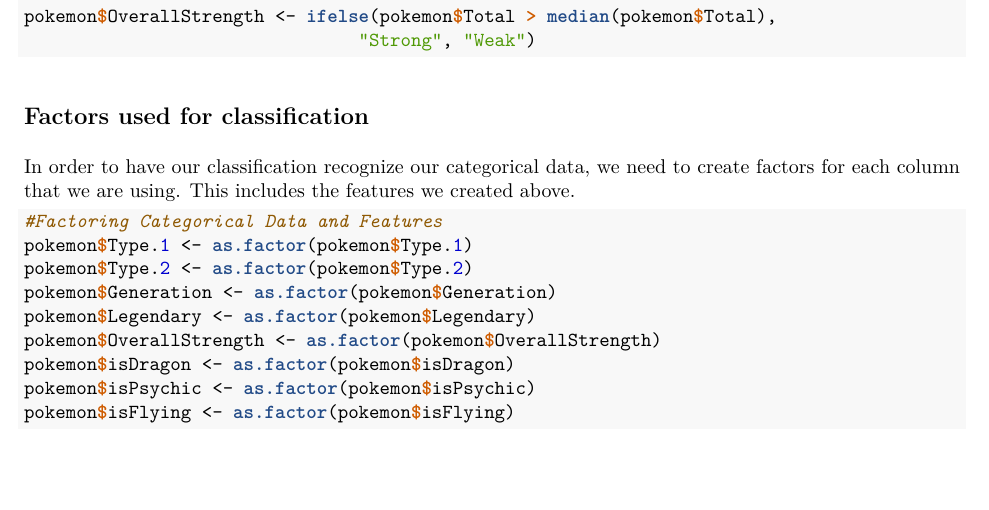
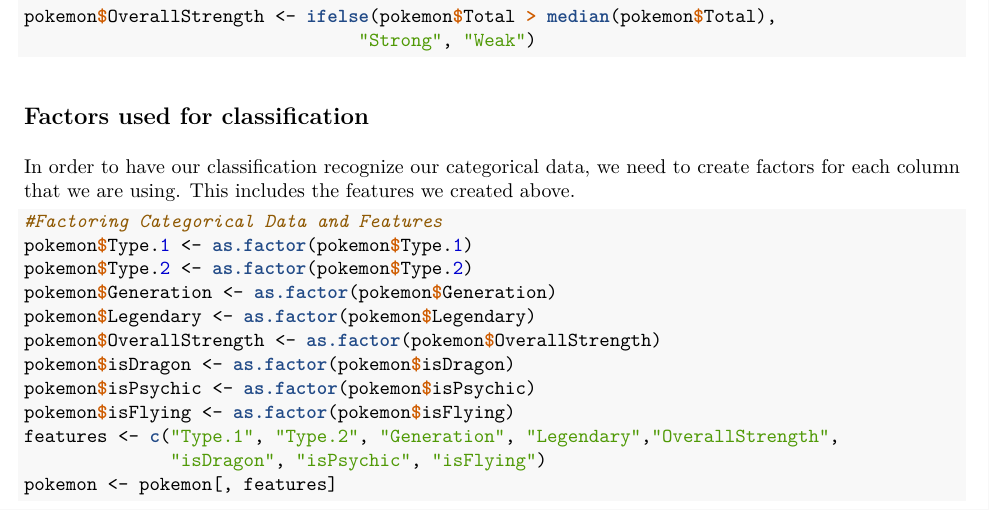
Before and after one commit to alexgryan/Classifying-Legendary-Pokemon, an R Markdown document (Pokemon_report.Rmd): part of page 4 of 4, cut so that both start at the same text, the shorter picture padded with empty space. The pictures show the output file Pokemon_report.pdf that the author committed with the source.

Commit message:
Addendum To Factors section
-Added a forgotten tiny piece of code for the factors code snippet.

````diff
--- a/Pokemon_report.Rmd
+++ b/Pokemon_report.Rmd
@@ -120,4 +120,7 @@ pokemon$OverallStrength <- as.factor(pokemon$OverallStrength)
 pokemon$isDragon <- as.factor(pokemon$isDragon)
 pokemon$isPsychic <- as.factor(pokemon$isPsychic)
 pokemon$isFlying <- as.factor(pokemon$isFlying)
+features <- c("Type.1", "Type.2", "Generation", "Legendary","OverallStrength",
+              "isDragon", "isPsychic", "isFlying")
+pokemon <- pokemon[, features]
 ```
````
Also changed, not shown: Pokemon_report.pdf.
